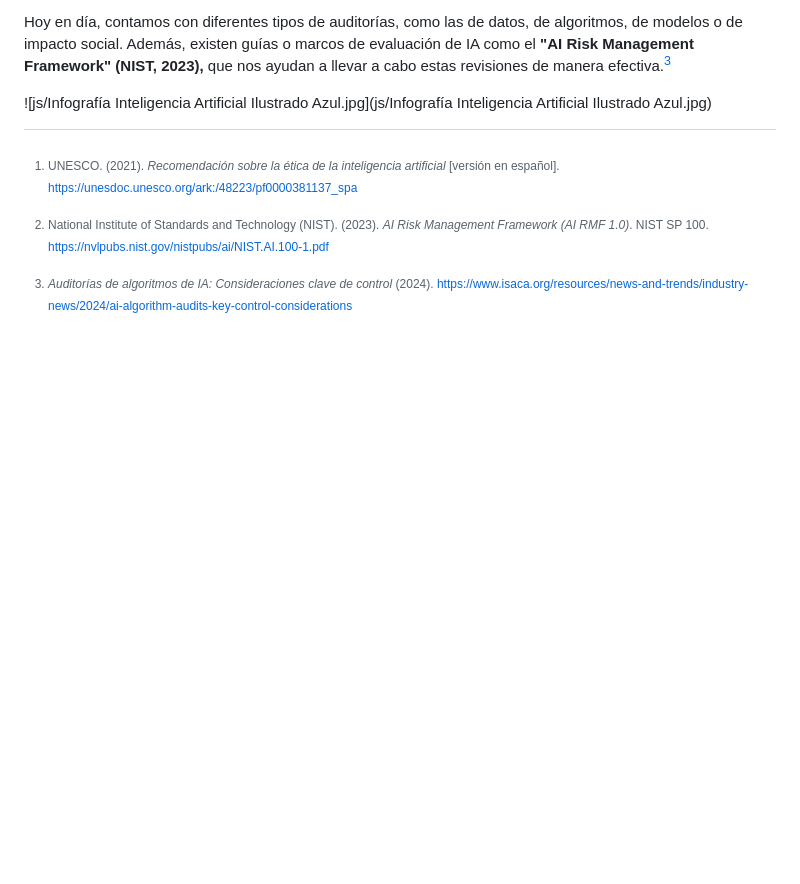
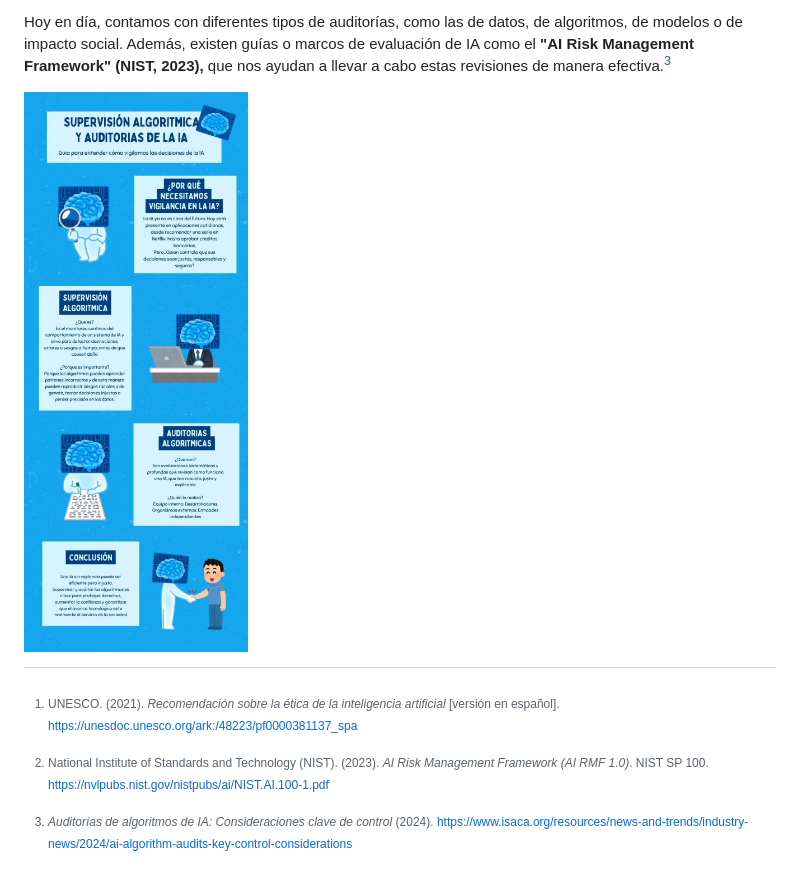
Before and after one commit to mimv04/Sopadeletras, a Markdown page: README.md, the part around the change. GitHub-like rendering; blank space fills up the shorter version.

```diff
--- a/README.md
+++ b/README.md
@@ -20,7 +20,7 @@ Va mucho más allá de simplemente mirar números; se revisan los procesos, la g
 
 Hoy en día, contamos con diferentes tipos de auditorías, como las de datos, de algoritmos, de modelos o de impacto social. Además, existen guías o marcos de evaluación de IA como el **"AI Risk Management Framework" (NIST, 2023),** que nos ayudan a llevar a cabo estas revisiones de manera efectiva.[^24]
 
-![js/Infografía Inteligencia Artificial Ilustrado Azul.jpg](js/Infografía Inteligencia Artificial Ilustrado Azul.jpg)
+![js/InfografíaInteligenciaArtificialIlustradoAzul.jpg](js/InfografíaInteligenciaArtificialIlustradoAzul.jpg)
 
 
 [^23]: UNESCO. (2021). *Recomendación sobre la ética de la inteligencia artificial* [versión en español]. [https://unesdoc.unesco.org/ark:/48223/pf0000381137_spa](https://unesdoc.unesco.org/ark:/48223/pf0000381137_spa)
```
